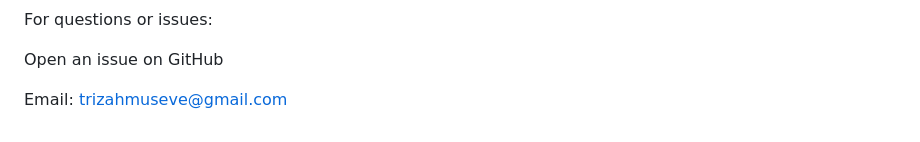
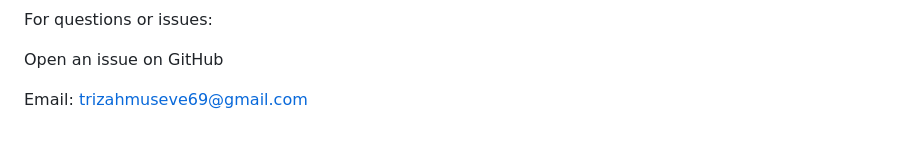
Before and after one commit to Gittechie-111/CAPSTONE-_PMS, a Markdown page: README.md, the part around the change. Rendered like a GitHub page.

Commit message:
Update contact email in README.md

```diff
--- a/README.md
+++ b/README.md
@@ -442,4 +442,4 @@ For questions or issues:
 
 Open an issue on GitHub
 
-Email: trizahmuseve@gmail.com
+Email: trizahmuseve69@gmail.com
```
